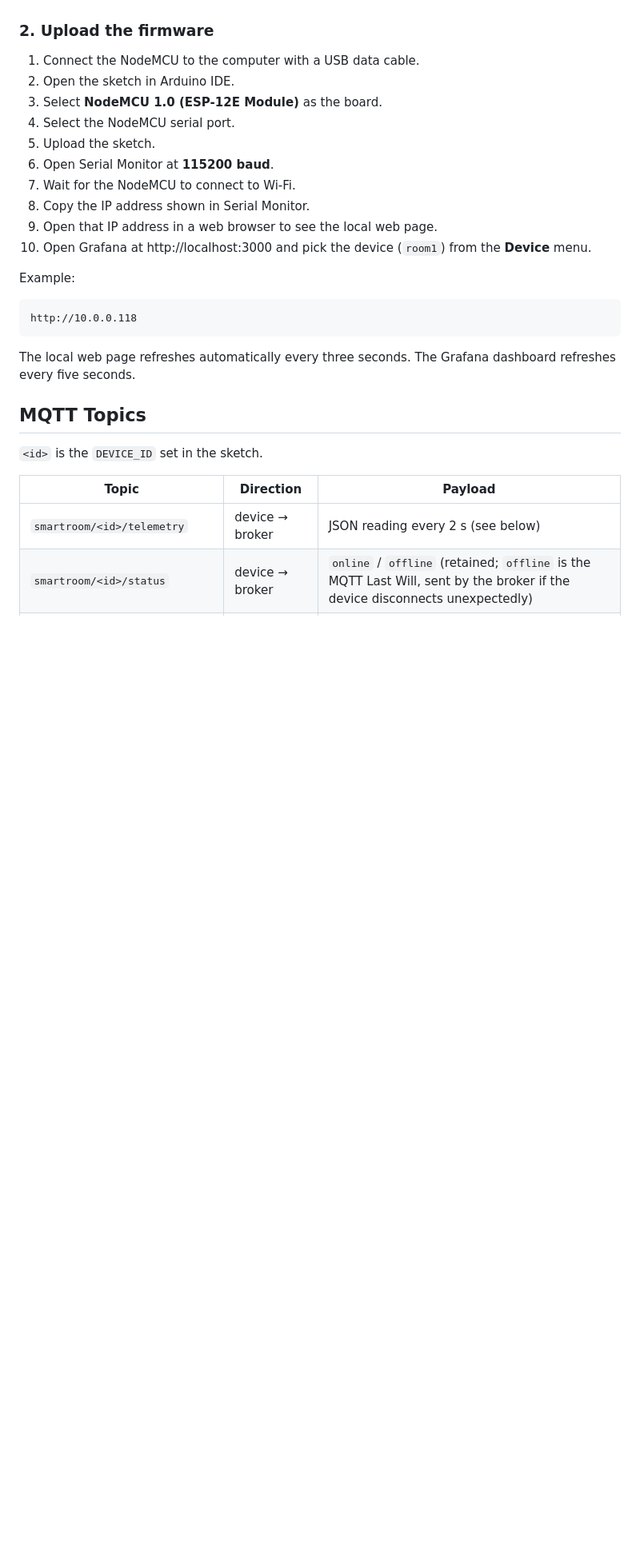
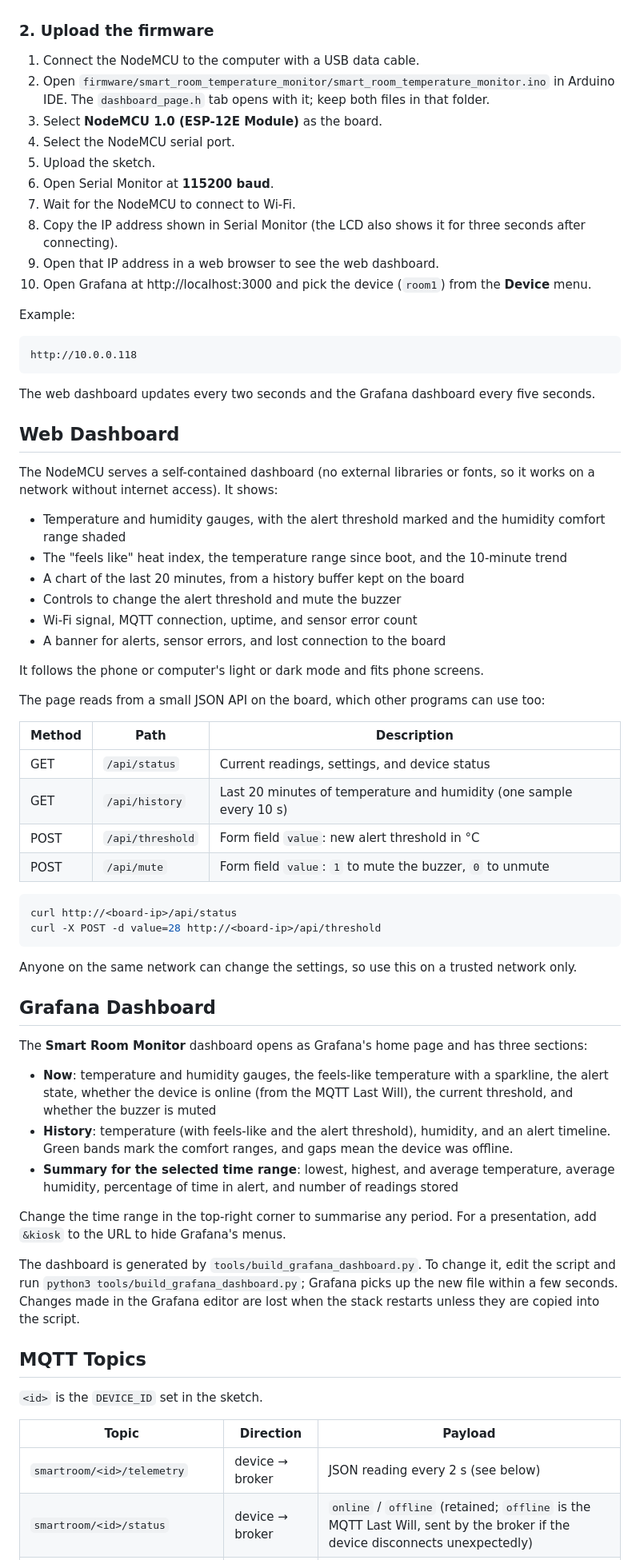
Before and after one commit to tringo286/smart-room-temperature-monitor, a Markdown page: README.md, the part around one of its changes. Shown at 80% size. Drawn GitHub-style; blank space fills up the shorter version.

````diff
--- a/README.md
+++ b/README.md
@@ -115,14 +123,14 @@ These credentials are for a local class demo only. Stop the stack with `docker c
 ### 2. Upload the firmware
 
 1. Connect the NodeMCU to the computer with a USB data cable.
-2. Open the sketch in Arduino IDE.
+2. Open `firmware/smart_room_temperature_monitor/smart_room_temperature_monitor.ino` in Arduino IDE. The `dashboard_page.h` tab opens with it; keep both files in that folder.
 3. Select **NodeMCU 1.0 (ESP-12E Module)** as the board.
 4. Select the NodeMCU serial port.
 5. Upload the sketch.
 6. Open Serial Monitor at **115200 baud**.
 7. Wait for the NodeMCU to connect to Wi-Fi.
-8. Copy the IP address shown in Serial Monitor.
-9. Open that IP address in a web browser to see the local web page.
+8. Copy the IP address shown in Serial Monitor (the LCD also shows it for three seconds after connecting).
+9. Open that IP address in a web browser to see the web dashboard.
 10. Open Grafana at http://localhost:3000 and pick the device (`room1`) from the **Device** menu.
 
 Example:
@@ -131,7 +139,48 @@ Example:
 http://10.0.0.118
 ```
 
-The local web page refreshes automatically every three seconds. The Grafana dashboard refreshes every five seconds.
+The web dashboard updates every two seconds and the Grafana dashboard every five seconds.
+
+## Web Dashboard
+
+The NodeMCU serves a self-contained dashboard (no external libraries or fonts, so it works on a network without internet access). It shows:
+
+- Temperature and humidity gauges, with the alert threshold marked and the humidity comfort range shaded
+- The "feels like" heat index, the temperature range since boot, and the 10-minute trend
+- A chart of the last 20 minutes, from a history buffer kept on the board
+- Controls to change the alert threshold and mute the buzzer
+- Wi-Fi signal, MQTT connection, uptime, and sensor error count
+- A banner for alerts, sensor errors, and lost connection to the board
+
+It follows the phone or computer's light or dark mode and fits phone screens.
+
+The page reads from a small JSON API on the board, which other programs can use too:
+
+| Method | Path | Description |
+|---|---|---|
+| GET | `/api/status` | Current readings, settings, and device status |
+| GET | `/api/history` | Last 20 minutes of temperature and humidity (one sample every 10 s) |
+| POST | `/api/threshold` | Form field `value`: new alert threshold in °C |
+| POST | `/api/mute` | Form field `value`: `1` to mute the buzzer, `0` to unmute |
+
+```bash
+curl http://<board-ip>/api/status
+curl -X POST -d value=28 http://<board-ip>/api/threshold
+```
+
+Anyone on the same network can change the settings, so use this on a trusted network only.
+
+## Grafana Dashboard
+
+The **Smart Room Monitor** dashboard opens as Grafana's home page and has three sections:
+
+- **Now**: temperature and humidity gauges, the feels-like temperature with a sparkline, the alert state, whether the device is online (from the MQTT Last Will), the current threshold, and whether the buzzer is muted
+- **History**: temperature (with feels-like and the alert threshold), humidity, and an alert timeline. Green bands mark the comfort ranges, and gaps mean the device was offline.
+- **Summary for the selected time range**: lowest, highest, and average temperature, average humidity, percentage of time in alert, and number of readings stored
+
+Change the time range in the top-right corner to summarise any period. For a presentation, add `&kiosk` to the URL to hide Grafana's menus.
+
+The dashboard is generated by `tools/build_grafana_dashboard.py`. To change it, edit the script and run `python3 tools/build_grafana_dashboard.py`; Grafana picks up the new file within a few seconds. Changes made in the Grafana editor are lost when the stack restarts unless they are copied into the script.
 
 ## MQTT Topics
 
````
Also changed, not shown: other parts of README.md (+51 -9 lines), docs/grafana-dashboard-simulated.png, docs/web-dashboard.png (added), 16 other files.
